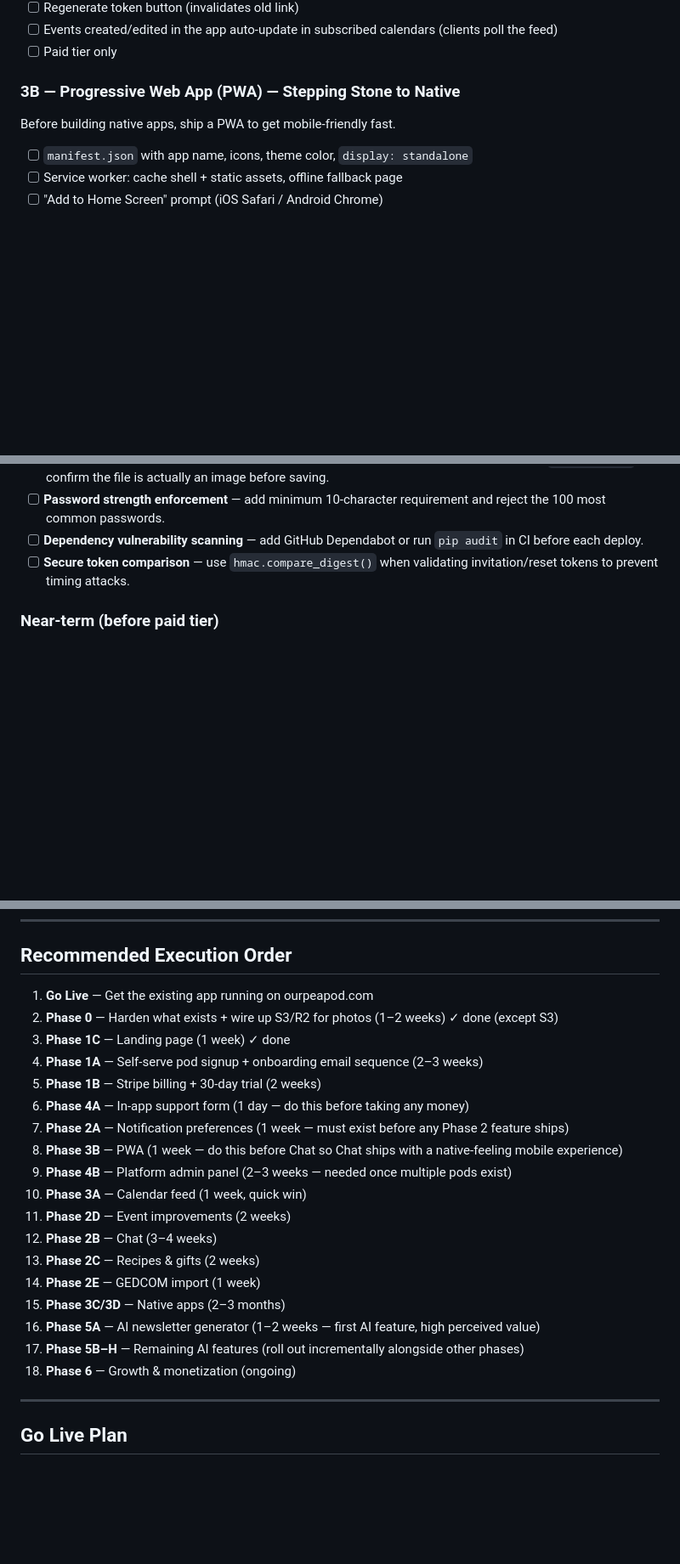
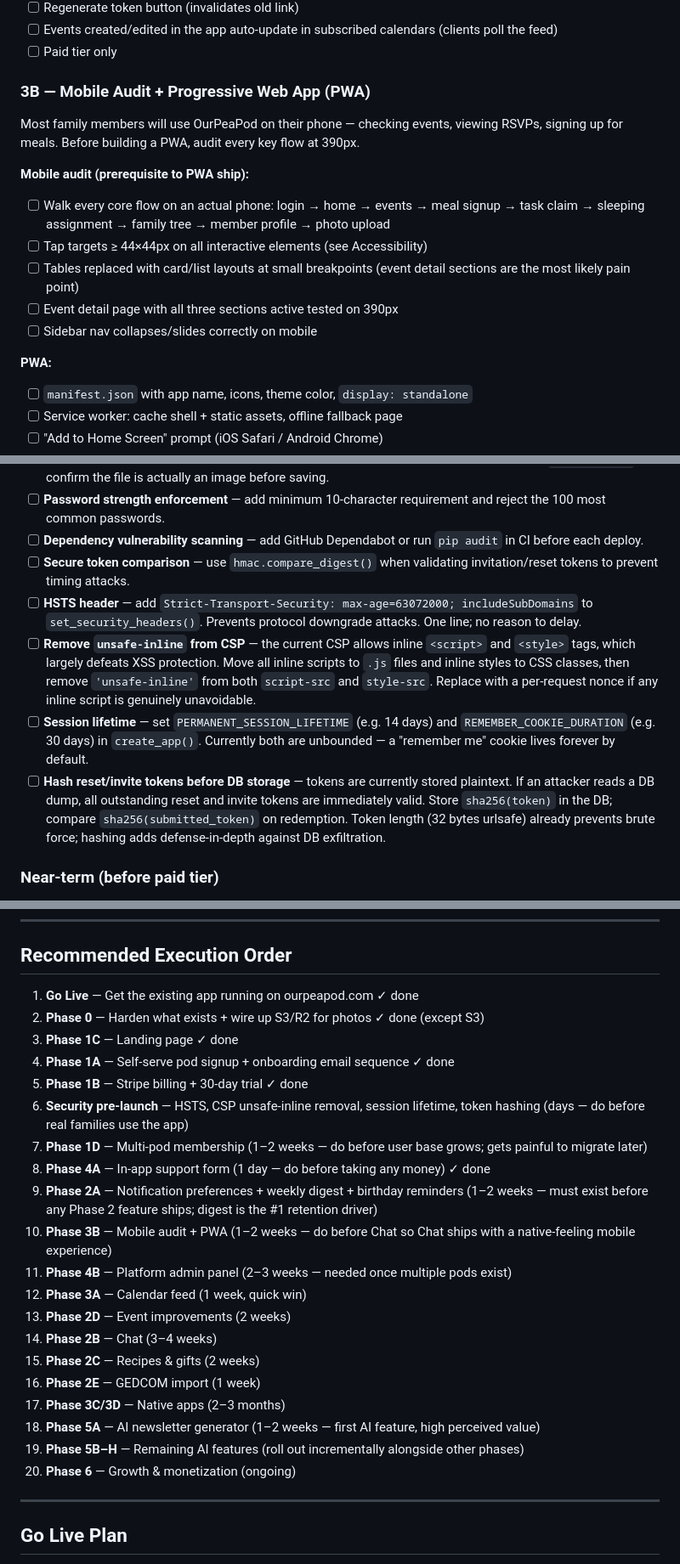
Before and after one commit to jeremypease/swugl, a Markdown page: ROADMAP.md, 3 parts joined by grey strips. Shown at 85% size. Drawn GitHub-style; blank space fills up the shorter version.

Commit message:
plan: roadmap re-evaluation — security hardening, multi-pod, mobile audit, notifications
- Phase 1D: multi-pod membership (UserPodMembership join table, pod switcher)
- Security pre-launch: HSTS, CSP unsafe-inline removal, session lifetime, token hashing
- Phase 2A: birthday/anniversary reminders built into weekly digest (data already exists)
- Phase 3B: mobile audit as prerequisite to PWA ship
- Phase 6: removed duplicate birthday reminders entry (moved to 2A)
- Execution order updated: security fixes and 1D slot before notification work

Co-Authored-By: Claude Sonnet 4.6 <noreply@anthropic.com>

```diff
--- a/ROADMAP.md
+++ b/ROADMAP.md
@@ -126,9 +140,17 @@ An iCal/CalDAV feed that members subscribe to in Apple Calendar, Google Calendar
 - [ ] Events created/edited in the app auto-update in subscribed calendars (clients poll the feed)
 - [ ] Paid tier only
 
-### 3B — Progressive Web App (PWA) — Stepping Stone to Native
-Before building native apps, ship a PWA to get mobile-friendly fast.
+### 3B — Mobile Audit + Progressive Web App (PWA)
+Most family members will use OurPeaPod on their phone — checking events, viewing RSVPs, signing up for meals. Before building a PWA, audit every key flow at 390px.
 
+**Mobile audit (prerequisite to PWA ship):**
+- [ ] Walk every core flow on an actual phone: login → home → events → meal signup → task claim → sleeping assignment → family tree → member profile → photo upload
+- [ ] Tap targets ≥ 44×44px on all interactive elements (see Accessibility)
+- [ ] Tables replaced with card/list layouts at small breakpoints (event detail sections are the most likely pain point)
+- [ ] Event detail page with all three sections active tested on 390px
+- [ ] Sidebar nav collapses/slides correctly on mobile
+
+**PWA:**
 - [ ] `manifest.json` with app name, icons, theme color, `display: standalone`
 - [ ] Service worker: cache shell + static assets, offline fallback page
 - [ ] "Add to Home Screen" prompt (iOS Safari / Android Chrome)
@@ -343,6 +364,10 @@ OurPeaPod stores personal information — names, birthdays, addresses, family re
 - [ ] **Password strength enforcement** — add minimum 10-character requirement and reject the 100 most common passwords.
 - [ ] **Dependency vulnerability scanning** — add GitHub Dependabot or run `pip audit` in CI before each deploy.
 - [ ] **Secure token comparison** — use `hmac.compare_digest()` when validating invitation/reset tokens to prevent timing attacks.
+- [ ] **HSTS header** — add `Strict-Transport-Security: max-age=63072000; includeSubDomains` to `set_security_headers()`. Prevents protocol downgrade attacks. One line; no reason to delay.
+- [ ] **Remove `unsafe-inline` from CSP** — the current CSP allows inline `<script>` and `<style>` tags, which largely defeats XSS protection. Move all inline scripts to `.js` files and inline styles to CSS classes, then remove `'unsafe-inline'` from both `script-src` and `style-src`. Replace with a per-request nonce if any inline script is genuinely unavoidable.
+- [ ] **Session lifetime** — set `PERMANENT_SESSION_LIFETIME` (e.g. 14 days) and `REMEMBER_COOKIE_DURATION` (e.g. 30 days) in `create_app()`. Currently both are unbounded — a "remember me" cookie lives forever by default.
+- [ ] **Hash reset/invite tokens before DB storage** — tokens are currently stored plaintext. If an attacker reads a DB dump, all outstanding reset and invite tokens are immediately valid. Store `sha256(token)` in the DB; compare `sha256(submitted_token)` on redemption. Token length (32 bytes urlsafe) already prevents brute force; hashing adds defense-in-depth against DB exfiltration.
 
 ### Near-term (before paid tier)
 - [ ] **Audit log** — record admin actions (approving members, changing roles, deleting content) to a log table. Families deserve to know who did what.
@@ -442,24 +467,26 @@ Flask-Limiter uses in-memory storage by default — this breaks as soon as you r
 
 ## Recommended Execution Order
 
-1. **Go Live** — Get the existing app running on ourpeapod.com
-2. **Phase 0** — Harden what exists + wire up S3/R2 for photos (1–2 weeks) ✓ done (except S3)
-3. **Phase 1C** — Landing page (1 week) ✓ done
-4. **Phase 1A** — Self-serve pod signup + onboarding email sequence (2–3 weeks)
-5. **Phase 1B** — Stripe billing + 30-day trial (2 weeks)
-6. **Phase 4A** — In-app support form (1 day — do this before taking any money)
-7. **Phase 2A** — Notification preferences (1 week — must exist before any Phase 2 feature ships)
-8. **Phase 3B** — PWA (1 week — do this before Chat so Chat ships with a native-feeling mobile experience)
-9. **Phase 4B** — Platform admin panel (2–3 weeks — needed once multiple pods exist)
-10. **Phase 3A** — Calendar feed (1 week, quick win)
-11. **Phase 2D** — Event improvements (2 weeks)
-12. **Phase 2B** — Chat (3–4 weeks)
-13. **Phase 2C** — Recipes & gifts (2 weeks)
-14. **Phase 2E** — GEDCOM import (1 week)
-15. **Phase 3C/3D** — Native apps (2–3 months)
-16. **Phase 5A** — AI newsletter generator (1–2 weeks — first AI feature, high perceived value)
-17. **Phase 5B–H** — Remaining AI features (roll out incrementally alongside other phases)
-18. **Phase 6** — Growth & monetization (ongoing)
+1. **Go Live** — Get the existing app running on ourpeapod.com ✓ done
+2. **Phase 0** — Harden what exists + wire up S3/R2 for photos ✓ done (except S3)
+3. **Phase 1C** — Landing page ✓ done
+4. **Phase 1A** — Self-serve pod signup + onboarding email sequence ✓ done
+5. **Phase 1B** — Stripe billing + 30-day trial ✓ done
+6. **Security pre-launch** — HSTS, CSP unsafe-inline removal, session lifetime, token hashing (days — do before real families use the app)
+7. **Phase 1D** — Multi-pod membership (1–2 weeks — do before user base grows; gets painful to migrate later)
+8. **Phase 4A** — In-app support form (1 day — do before taking any money) ✓ done
+9. **Phase 2A** — Notification preferences + weekly digest + birthday reminders (1–2 weeks — must exist before any Phase 2 feature ships; digest is the #1 retention driver)
+10. **Phase 3B** — Mobile audit + PWA (1–2 weeks — do before Chat so Chat ships with a native-feeling mobile experience)
+11. **Phase 4B** — Platform admin panel (2–3 weeks — needed once multiple pods exist)
+12. **Phase 3A** — Calendar feed (1 week, quick win)
+13. **Phase 2D** — Event improvements (2 weeks)
+14. **Phase 2B** — Chat (3–4 weeks)
+15. **Phase 2C** — Recipes & gifts (2 weeks)
+16. **Phase 2E** — GEDCOM import (1 week)
+17. **Phase 3C/3D** — Native apps (2–3 months)
+18. **Phase 5A** — AI newsletter generator (1–2 weeks — first AI feature, high perceived value)
+19. **Phase 5B–H** — Remaining AI features (roll out incrementally alongside other phases)
+20. **Phase 6** — Growth & monetization (ongoing)
 
 ---
 
```
Also changed, not shown: other parts of ROADMAP.md (+17 -4 lines).
